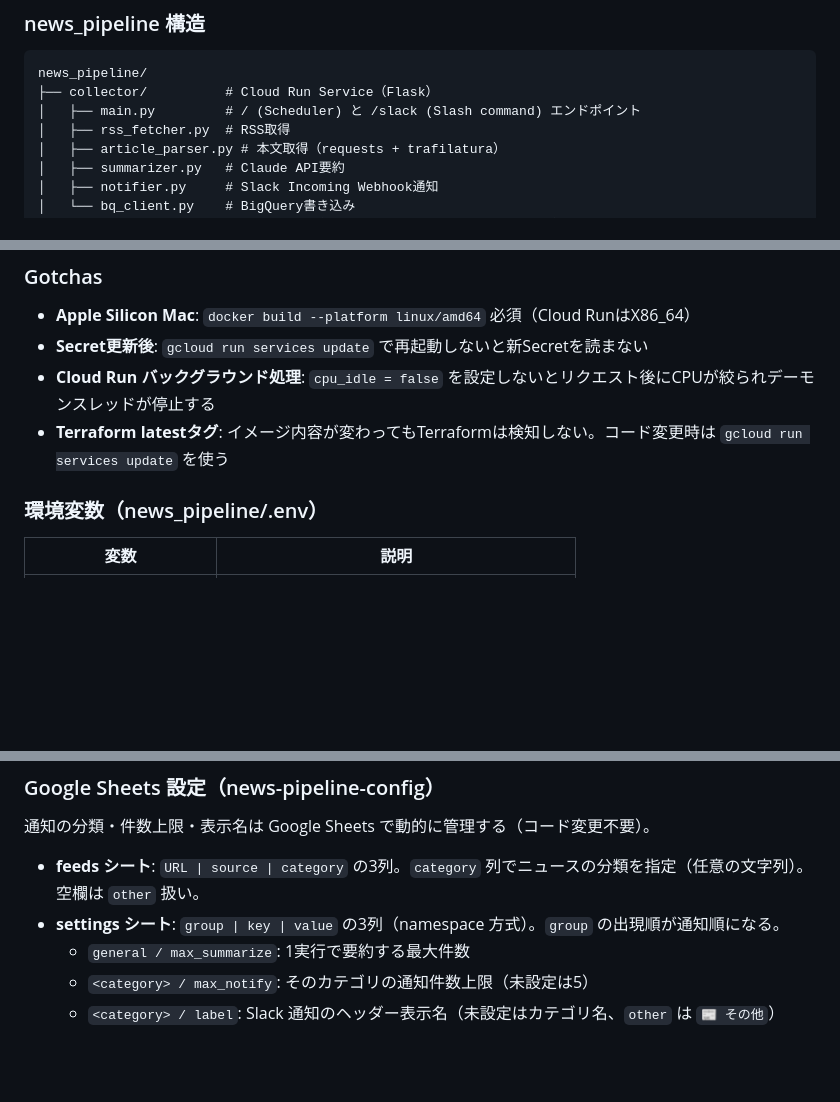
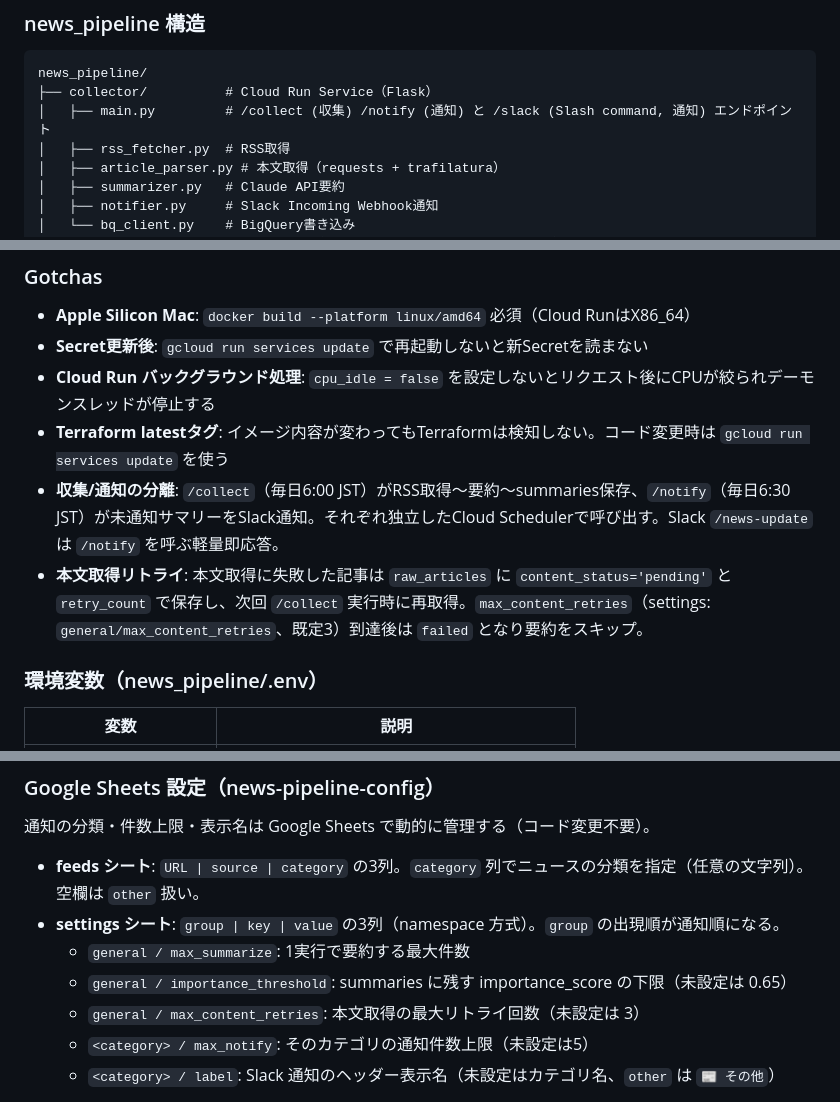
Before and after one commit to mishi5/data-platform-handson, a Markdown page: CLAUDE.md, 3 parts joined by grey strips. GitHub-like rendering; blank space fills up the shorter version.

````diff
--- a/CLAUDE.md
+++ b/CLAUDE.md
@@ -138,7 +138,7 @@ gcloud logging read 'resource.type="cloud_run_revision" AND resource.labels.serv
 ```
 news_pipeline/
 ├── collector/          # Cloud Run Service（Flask）
-│   ├── main.py         # / (Scheduler) と /slack (Slash command) エンドポイント
+│   ├── main.py         # /collect (収集) /notify (通知) と /slack (Slash command, 通知) エンドポイント
 │   ├── rss_fetcher.py  # RSS取得
 │   ├── article_parser.py # 本文取得（requests + trafilatura）
 │   ├── summarizer.py   # Claude API要約
@@ -152,6 +152,8 @@ news_pipeline/
 - **Secret更新後**: `gcloud run services update` で再起動しないと新Secretを読まない
 - **Cloud Run バックグラウンド処理**: `cpu_idle = false` を設定しないとリクエスト後にCPUが絞られデーモンスレッドが停止する
 - **Terraform latestタグ**: イメージ内容が変わってもTerraformは検知しない。コード変更時は `gcloud run services update` を使う
+- **収集/通知の分離**: `/collect`（毎日6:00 JST）がRSS取得〜要約〜summaries保存、`/notify`（毎日6:30 JST）が未通知サマリーをSlack通知。それぞれ独立したCloud Schedulerで呼び出す。Slack `/news-update` は `/notify` を呼ぶ軽量即応答。
+- **本文取得リトライ**: 本文取得に失敗した記事は `raw_articles` に `content_status='pending'` と `retry_count` で保存し、次回 `/collect` 実行時に再取得。`max_content_retries`（settings: `general/max_content_retries`、既定3）到達後は `failed` となり要約をスキップ。
 
 ### 環境変数（news_pipeline/.env）
 
@@ -170,6 +172,8 @@ news_pipeline/
 - **feeds シート**: `URL | source | category` の3列。`category` 列でニュースの分類を指定（任意の文字列）。空欄は `other` 扱い。
 - **settings シート**: `group | key | value` の3列（namespace 方式）。`group` の出現順が通知順になる。
   - `general / max_summarize`: 1実行で要約する最大件数
+  - `general / importance_threshold`: summaries に残す importance_score の下限（未設定は 0.65）
+  - `general / max_content_retries`: 本文取得の最大リトライ回数（未設定は 3）
   - `<category> / max_notify`: そのカテゴリの通知件数上限（未設定は5）
   - `<category> / label`: Slack 通知のヘッダー表示名（未設定はカテゴリ名、`other` は `📰 その他`）
 
````
Also changed, not shown: news_pipeline/README.md (+15 -17 lines).
